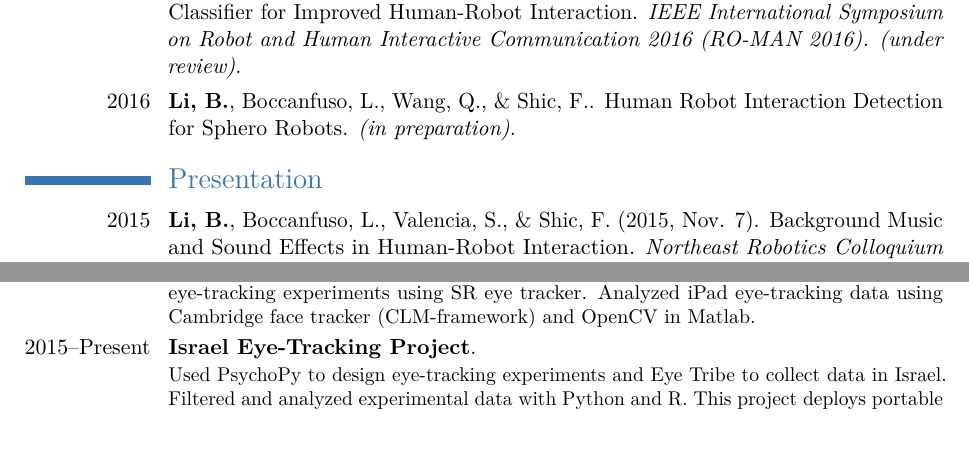
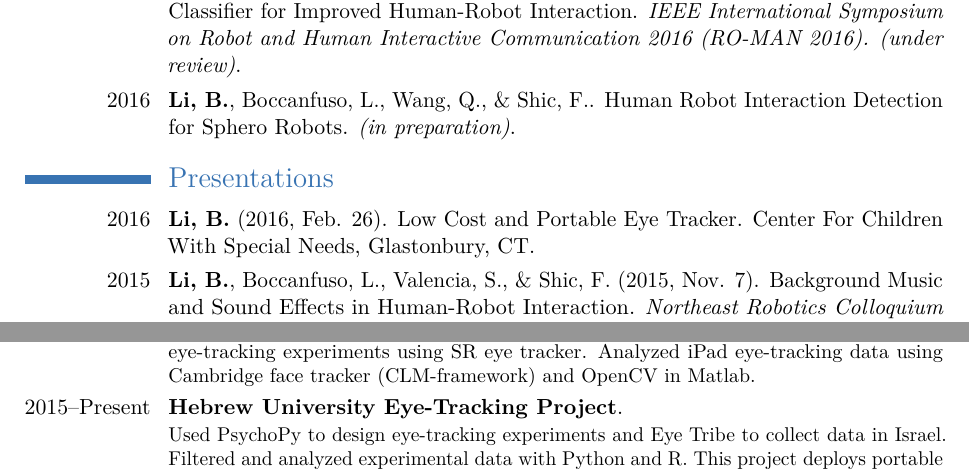
Before and after one commit to beibin79/html, a LaTeX CV (moderncv/cv_beibinli.tex): two parts of pages 2 and 3 of 3 before the commit and two parts of pages 2 and 3 of 4 after it, joined at a grey line, cut so that both start at the same text, the shorter picture padded with empty space. Compiled offline with pdfLaTeX.

Commit message:
CV spring version done

```diff
--- a/moderncv/cv_beibinli.tex
+++ b/moderncv/cv_beibinli.tex
@@ -215,7 +215,14 @@ Human Robot Interaction Detection for Sphero Robots. \textit{(in preparation)}.
 %----------------------------------------------------------------------------------------
 %	PRESENTATION SECTION
 %----------------------------------------------------------------------------------------
-\section{Presentation}
+\section{Presentations}
+
+\cvitem{2016}{ \textbf{Li, B.}
+(2016, Feb. 26).
+Low Cost and Portable Eye Tracker.
+% \textit{}.
+Center For Children With Special Needs, Glastonbury, CT.
+}
 
 \cvitem{2015}{ \textbf{Li, B.}, Boccanfuso, L.,  Valencia, S., \& Shic, F.
 (2015, Nov. 7).
@@ -247,7 +254,7 @@ Helped design experiments and counterbalance eye-tracking stimuli. Built and tes
 }
 
 
-\cventry{2015--Present}{Israel Eye-Tracking Project}{}{}{}{
+\cventry{2015--Present}{Hebrew University Eye-Tracking Project}{}{}{}{
 % Role: Researcher \newline{}
 Used PsychoPy to design eye-tracking experiments and Eye Tribe to collect data in Israel.
 Filtered and analyzed experimental data with Python and R. This project deploys portable eye-tracking experiments for children with ASD outside the United States.
```
Also changed, not shown: moderncv/cv_beibinli.pdf, moderncv/cv_beibinli.tex (6 more changed lines), 1 other file.
